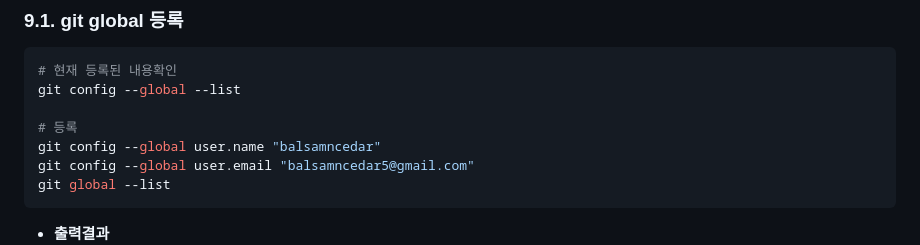
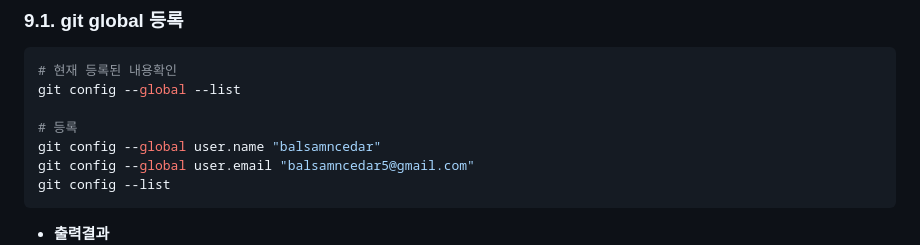
Before and after one commit to balsamncedar/cdy_E1_1, a Markdown page: README.md, the part around the change. Drawn GitHub-style.

Commit message:
docs: README 깃 글로벌 연동 리스트 확인 명령어 수정

````diff
--- a/README.md
+++ b/README.md
@@ -438,7 +438,7 @@ git config --global --list
 # 등록
 git config --global user.name "balsamncedar"
 git config --global user.email "balsamncedar5@gmail.com"
-git global --list
+git config --list
 ```
 
 
````
